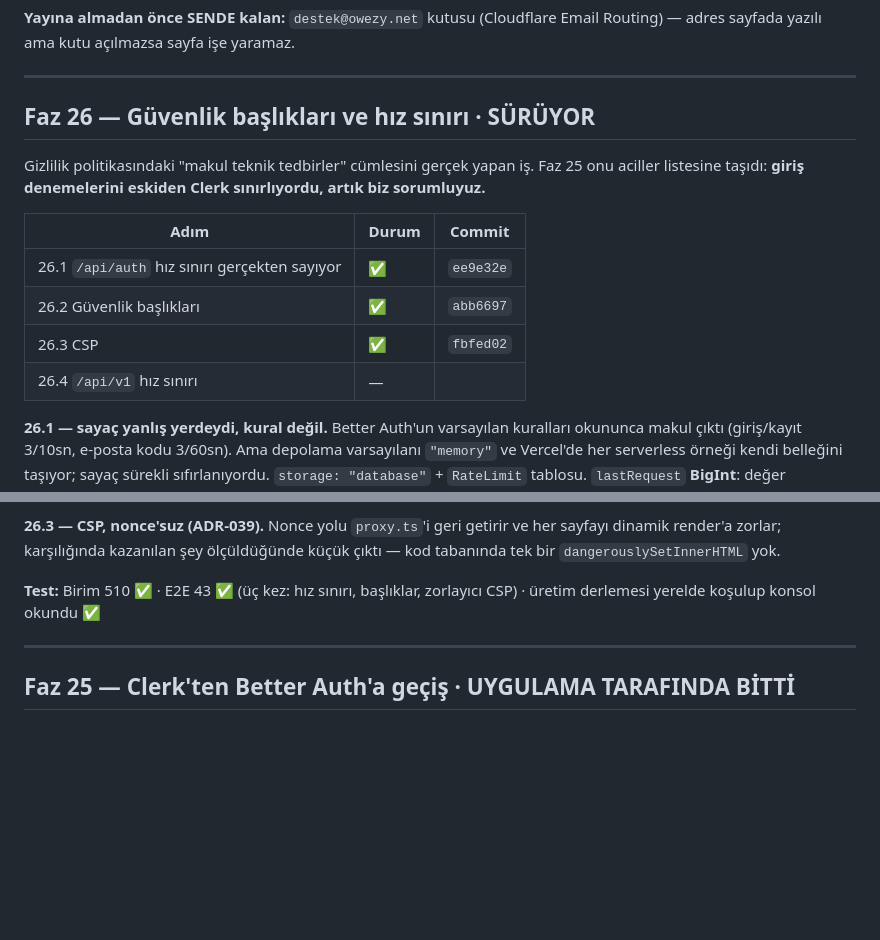
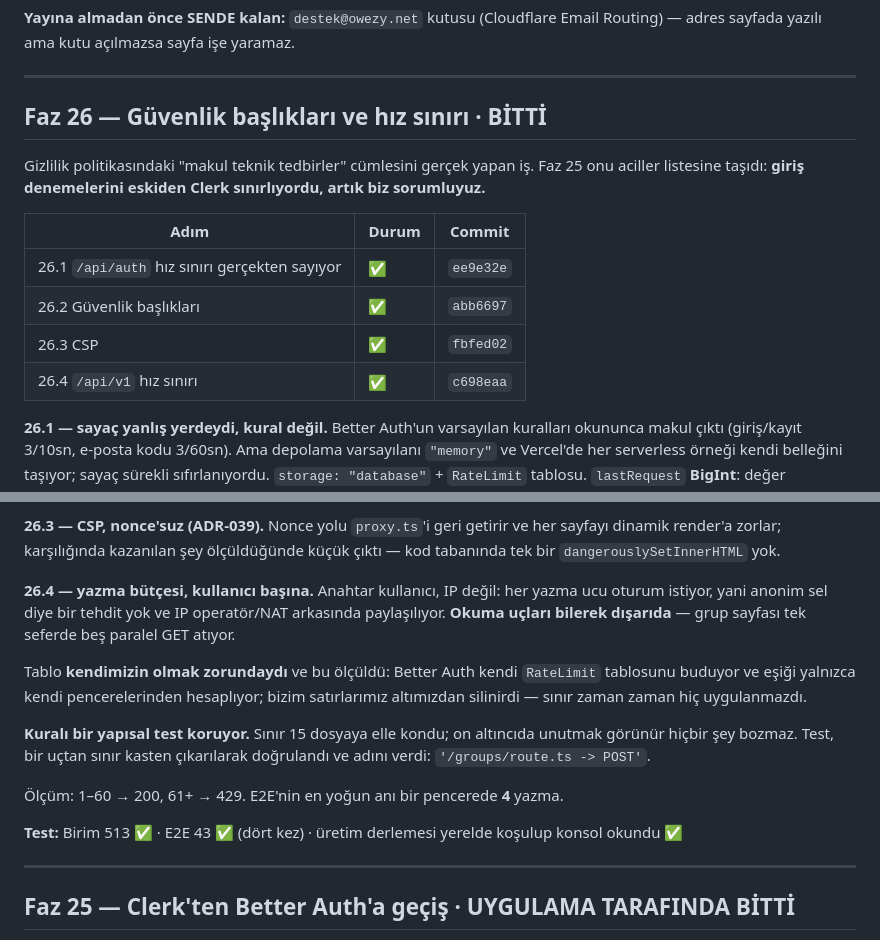
Before and after one commit to ahmetormeci/owezy, a Markdown page: docs/PROGRESS.md, 2 parts joined by grey strips. GitHub-like rendering; blank space fills up the shorter version.

```diff
--- a/docs/PROGRESS.md
+++ b/docs/PROGRESS.md
@@ -1114,7 +1114,7 @@ Email Routing) — adres sayfada yazılı ama kutu açılmazsa sayfa işe yarama
 
 ---
 
-## Faz 26 — Güvenlik başlıkları ve hız sınırı · **SÜRÜYOR**
+## Faz 26 — Güvenlik başlıkları ve hız sınırı · **BİTTİ**
 
 Gizlilik politikasındaki "makul teknik tedbirler" cümlesini gerçek yapan iş.
 Faz 25 onu aciller listesine taşıdı: **giriş denemelerini eskiden Clerk
@@ -1125,7 +1125,7 @@ sınırlıyordu, artık biz sorumluyuz.**
 | 26.1 `/api/auth` hız sınırı gerçekten sayıyor | ✅ | `ee9e32e` |
 | 26.2 Güvenlik başlıkları | ✅ | `abb6697` |
 | 26.3 CSP | ✅ | `fbfed02` |
-| 26.4 `/api/v1` hız sınırı | — | |
+| 26.4 `/api/v1` hız sınırı | ✅ | `c698eaa` |
 
 **26.1 — sayaç yanlış yerdeydi, kural değil.** Better Auth'un varsayılan
 kuralları okununca makul çıktı (giriş/kayıt 3/10sn, e-posta kodu 3/60sn). Ama
@@ -1155,8 +1155,24 @@ taşıyor (`/join/<token>`) ve adres çubuğunda duruyor.
 her sayfayı dinamik render'a zorlar; karşılığında kazanılan şey ölçüldüğünde
 küçük çıktı — kod tabanında tek bir `dangerouslySetInnerHTML` yok.
 
-**Test:** Birim 510 ✅ · E2E 43 ✅ (üç kez: hız sınırı, başlıklar, zorlayıcı
-CSP) · üretim derlemesi yerelde koşulup konsol okundu ✅
+**26.4 — yazma bütçesi, kullanıcı başına.** Anahtar kullanıcı, IP değil:
+her yazma ucu oturum istiyor, yani anonim sel diye bir tehdit yok ve IP
+operatör/NAT arkasında paylaşılıyor. **Okuma uçları bilerek dışarıda** — grup
+sayfası tek seferde beş paralel GET atıyor.
+
+Tablo **kendimizin olmak zorundaydı** ve bu ölçüldü: Better Auth kendi
+`RateLimit` tablosunu buduyor ve eşiği yalnızca kendi pencerelerinden
+hesaplıyor; bizim satırlarımız altımızdan silinirdi — sınır zaman zaman hiç
+uygulanmazdı.
+
+**Kuralı bir yapısal test koruyor.** Sınır 15 dosyaya elle kondu; on altıncıda
+unutmak görünür hiçbir şey bozmaz. Test, bir uçtan sınır kasten çıkarılarak
+doğrulandı ve adını verdi: `'/groups/route.ts -> POST'`.
+
+Ölçüm: 1–60 → 200, 61+ → 429. E2E'nin en yoğun anı bir pencerede **4** yazma.
+
+**Test:** Birim 513 ✅ · E2E 43 ✅ (dört kez) · üretim derlemesi yerelde
+koşulup konsol okundu ✅
 
 ---
 
```
Also changed, not shown: docs/CHANGELOG.md (+19 -0 lines), docs/CURRENT_TASK.md (+16 -13 lines).
